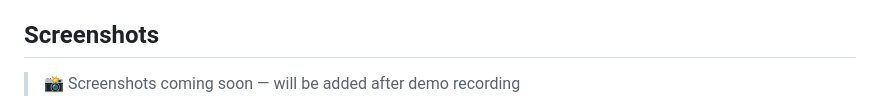
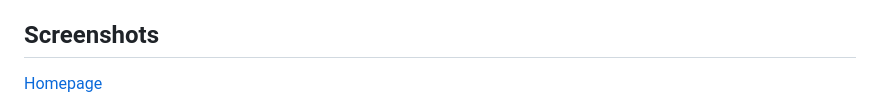
Before and after one commit to omar-cehic/Bank-Statement-AI, a Markdown page: README.md, the part around one of its changes. Drawn GitHub-style.

Commit message:
Update README with screenshots
Added screenshots to the README for better visualization.

```diff
--- a/README.md
+++ b/README.md
@@ -23,5 +23,5 @@ Bank Statement AI uses a two-layer categorization pipeline designed to maximize
 
 ## Screenshots
 
-> 📸 Screenshots coming soon — will be added after demo recording
+[Homepage](screenshots/homepage.png)
 
```
Also changed, not shown: other parts of README.md (+7 -0 lines).
